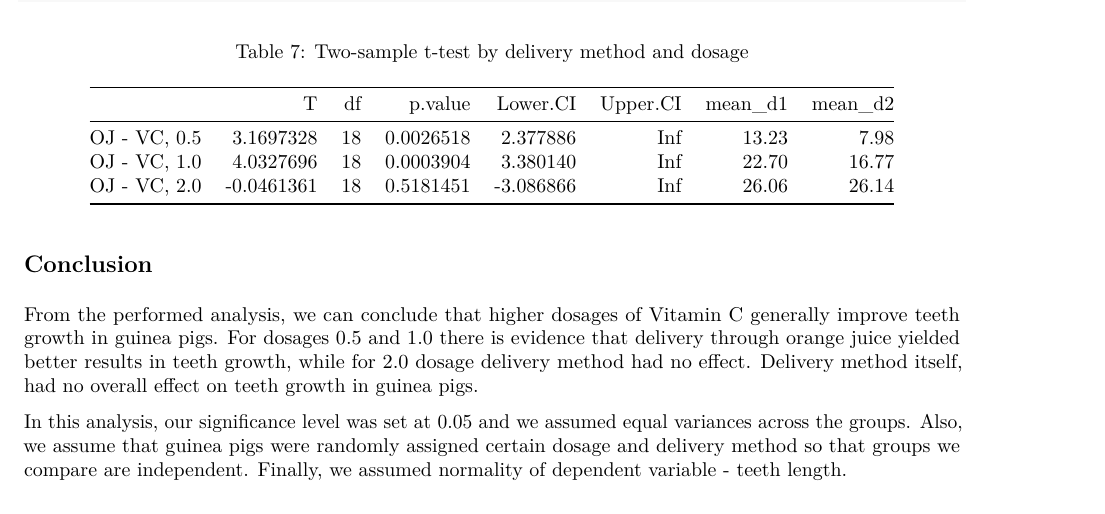
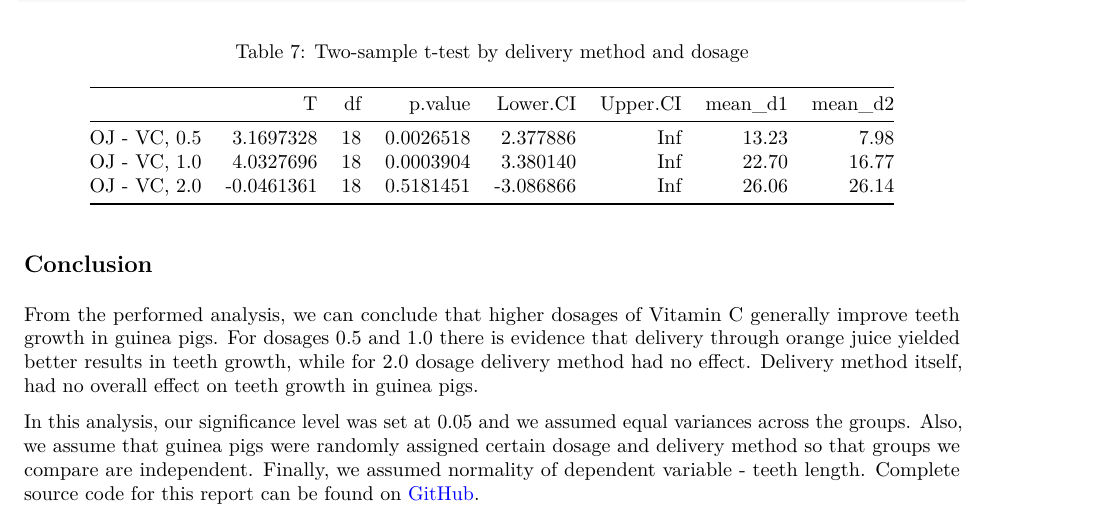
Before and after one commit to ipocepan/Statistical-Inference, an R Markdown document (Report 2/SI_project2.Rmd): part of page 4 of 4, cut so that both start at the same text. The pictures show the output file Report 2/SI_project2.pdf that the author committed with the source.

Commit message:
Git link added

```diff
--- a/Report 2/SI_project2.Rmd
+++ b/Report 2/SI_project2.Rmd
@@ -151,3 +151,4 @@ effect on teeth growth in guinea pigs.
 In this analysis, our significance level was set at 0.05 and we assumed equal variances across the groups. Also, we assume that guinea pigs were randomly assigned certain
 dosage and delivery method so that groups we compare are independent.
 Finally, we assumed normality of dependent variable - teeth length.
+Complete source code for this report can be found on [GitHub](https://github.com/ipocepan/Statistical-Inference/tree/master/Report%202).
```
Also changed, not shown: Report 2/SI_project2.pdf.
